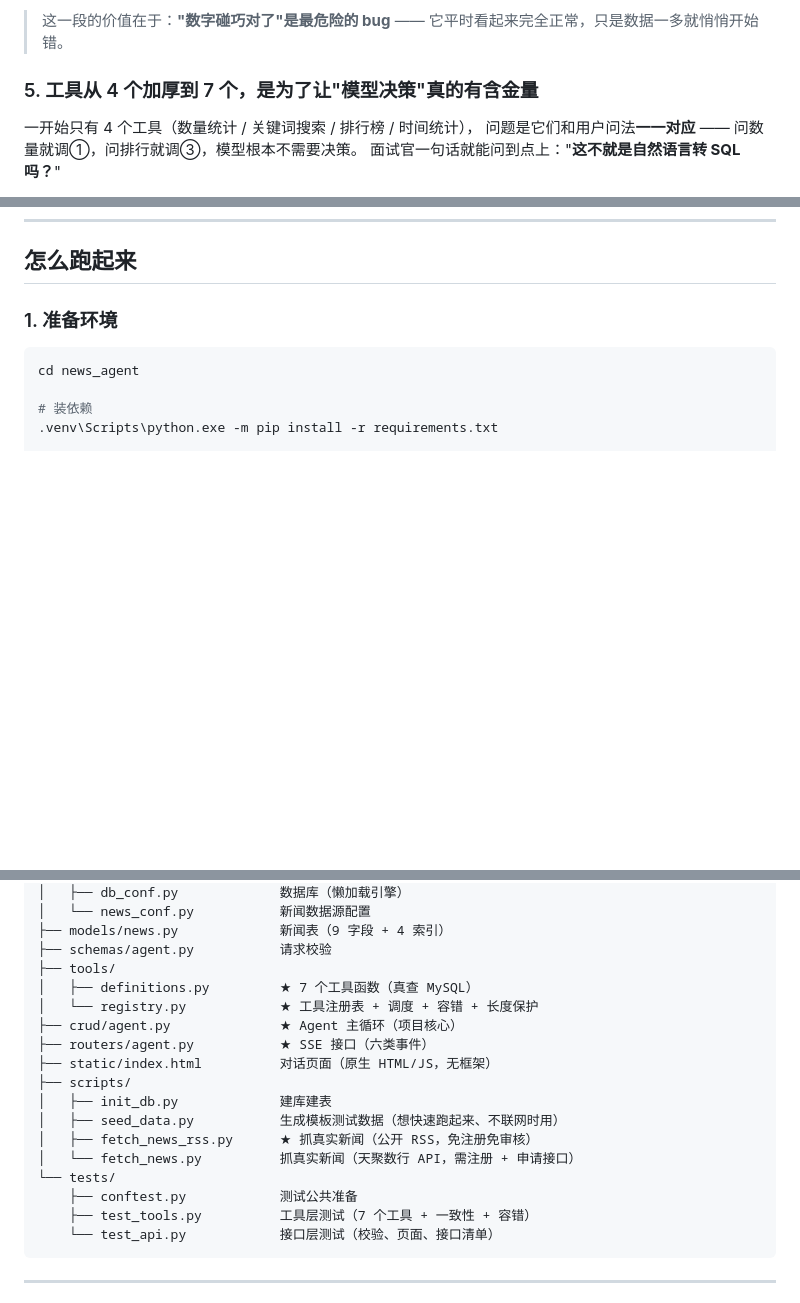
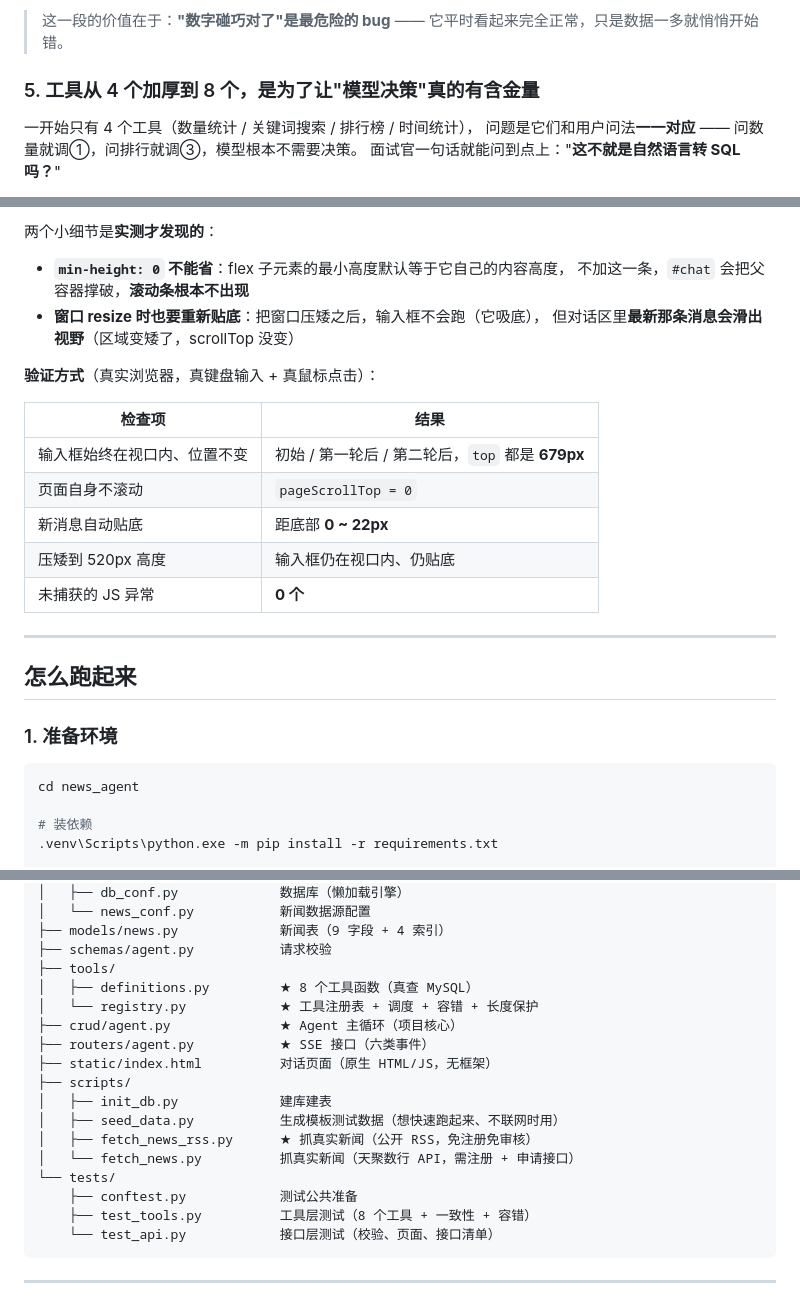
Before and after one commit to longjie321/news-data-agent, a Markdown page: README.md, 3 parts joined by grey strips. GitHub-like rendering; blank space fills up the shorter version.

Commit message:
docs: README 补充工具集演进说明（第 5、11 节）与实测数据

````diff
--- a/README.md
+++ b/README.md
@@ -138,7 +138,7 @@
 > 这一段的价值在于：**"数字碰巧对了"是最危险的 bug** ——
 > 它平时看起来完全正常，只是数据一多就悄悄开始错。
 
-### 5. 工具从 4 个加厚到 7 个，是为了让"模型决策"真的有含金量
+### 5. 工具从 4 个加厚到 8 个，是为了让"模型决策"真的有含金量
 
 一开始只有 4 个工具（数量统计 / 关键词搜索 / 排行榜 / 时间统计），
 问题是它们和用户问法**一一对应** —— 问数量就调①，问排行就调③，模型根本不需要决策。
@@ -398,3 +473,22 @@ HTTP 422
+两个小细节是**实测才发现的**：
+
+- **`min-height: 0` 不能省**：flex 子元素的最小高度默认等于它自己的内容高度，
+  不加这一条，`#chat` 会把父容器撑破，**滚动条根本不出现**
+- **窗口 resize 时也要重新贴底**：把窗口压矮之后，输入框不会跑（它吸底），
+  但对话区里**最新那条消息会滑出视野**（区域变矮了，scrollTop 没变）
+
+**验证方式**（真实浏览器，真键盘输入 + 真鼠标点击）：
+
+| 检查项 | 结果 |
+|---|---|
+| 输入框始终在视口内、位置不变 | 初始 / 第一轮后 / 第二轮后，`top` 都是 **679px** |
+| 页面自身不滚动 | `pageScrollTop = 0` |
+| 新消息自动贴底 | 距底部 **0 ~ 22px** |
+| 压矮到 520px 高度 | 输入框仍在视口内、仍贴底 |
+| 未捕获的 JS 异常 | **0 个** |
+
+---
+
 ## 怎么跑起来
 
 ### 1. 准备环境
@@ -488,7 +582,7 @@ news_agent/
 ├── models/news.py             新闻表（9 字段 + 4 索引）
 ├── schemas/agent.py           请求校验
 ├── tools/
-│   ├── definitions.py         ★ 7 个工具函数（真查 MySQL）
+│   ├── definitions.py         ★ 8 个工具函数（真查 MySQL）
 │   └── registry.py            ★ 工具注册表 + 调度 + 容错 + 长度保护
 ├── crud/agent.py              ★ Agent 主循环（项目核心）
 ├── routers/agent.py           ★ SSE 接口（六类事件）
@@ -500,7 +594,7 @@ news_agent/
 │   └── fetch_news.py          抓真实新闻（天聚数行 API，需注册 + 申请接口）
 └── tests/
     ├── conftest.py            测试公共准备
-    ├── test_tools.py          工具层测试（7 个工具 + 一致性 + 容错）
+    ├── test_tools.py          工具层测试（8 个工具 + 一致性 + 容错）
     └── test_api.py            接口层测试（校验、页面、接口清单）
 ```
 
````
Also changed, not shown: other parts of README.md (+75 -0 lines).
